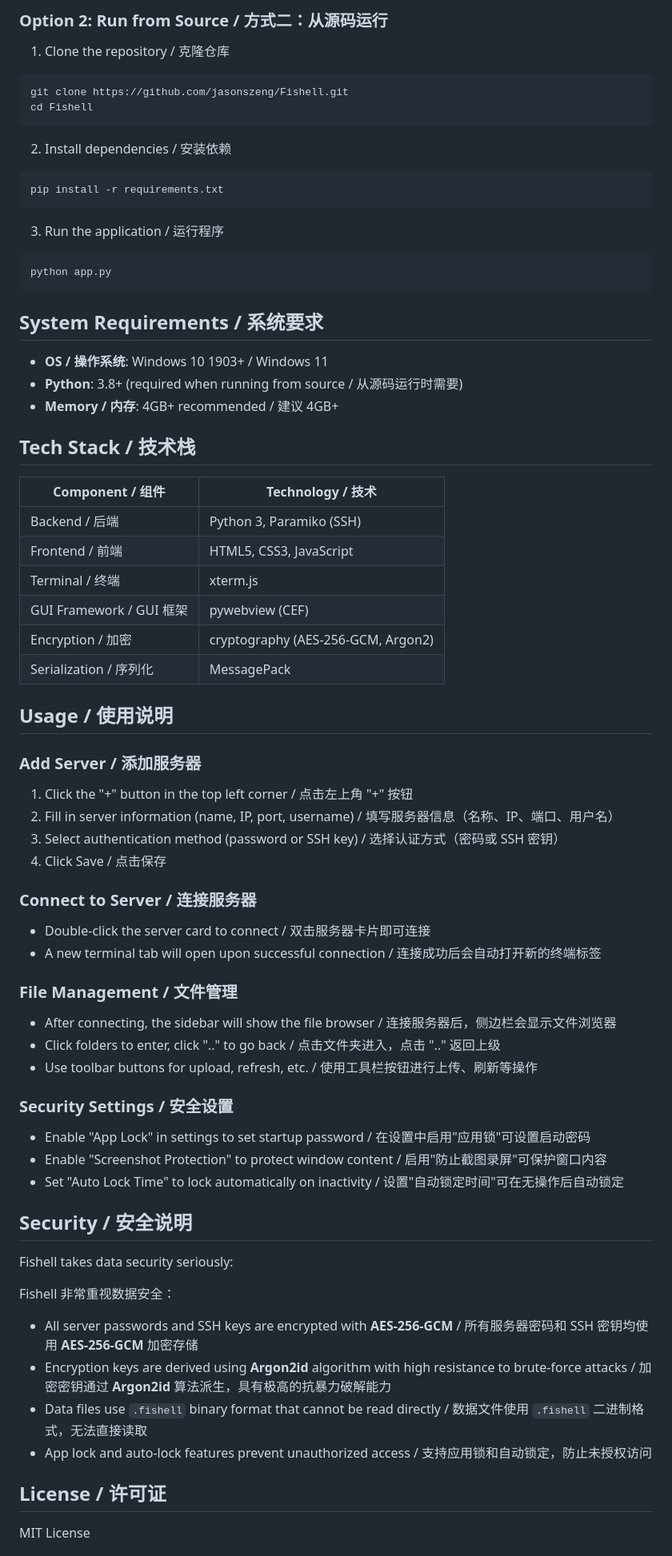
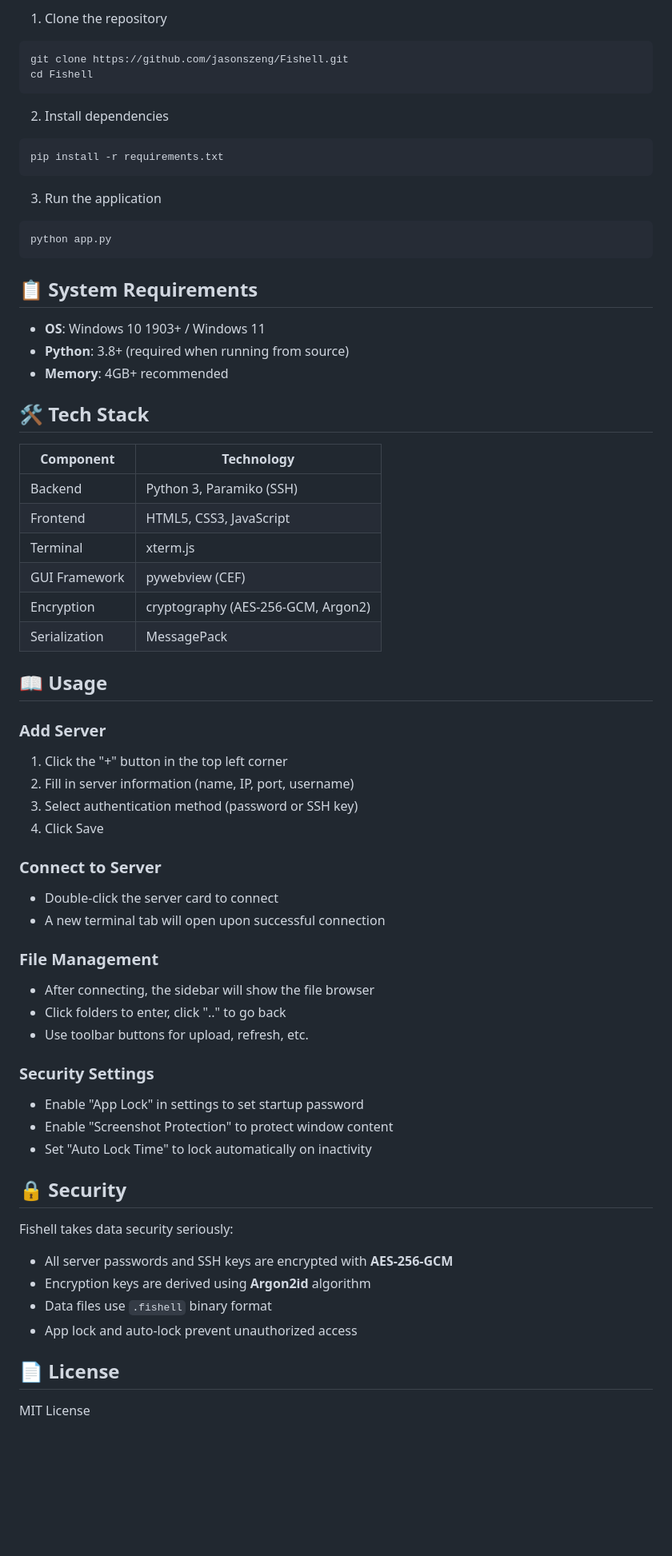
Before and after one commit to jasonszeng/Fishell, a Markdown page: README.md, the part around one of its changes. Shown at 80% size. Drawn GitHub-style; blank space fills up the shorter version.

Commit message:
Update README.md to English only version

````diff
--- a/README.md
+++ b/README.md
@@ -63,73 +63,69 @@ Download the latest installer from [Releases](https://github.com/jasonszeng/Fish
 
-### Option 2: Run from Source / 方式二：从源码运行
-
-1. Clone the repository / 克隆仓库
+1. Clone the repository
 ```bash
 git clone https://github.com/jasonszeng/Fishell.git
 cd Fishell
 ```
 
-2. Install dependencies / 安装依赖
+2. Install dependencies
 ```bash
 pip install -r requirements.txt
 ```
 
-3. Run the application / 运行程序
+3. Run the application
 ```bash
 python app.py
 ```
 
-## System Requirements / 系统要求
+## 📋 System Requirements
 
-- **OS / 操作系统**: Windows 10 1903+ / Windows 11
-- **Python**: 3.8+ (required when running from source / 从源码运行时需要)
-- **Memory / 内存**: 4GB+ recommended / 建议 4GB+
+- **OS**: Windows 10 1903+ / Windows 11
+- **Python**: 3.8+ (required when running from source)
+- **Memory**: 4GB+ recommended
 
-## Tech Stack / 技术栈
+## 🛠️ Tech Stack
 
-| Component / 组件 | Technology / 技术 |
-|------|------|
-| Backend / 后端 | Python 3, Paramiko (SSH) |
-| Frontend / 前端 | HTML5, CSS3, JavaScript |
-| Terminal / 终端 | xterm.js |
-| GUI Framework / GUI 框架 | pywebview (CEF) |
-| Encryption / 加密 | cryptography (AES-256-GCM, Argon2) |
-| Serialization / 序列化 | MessagePack |
+| Component | Technology |
+|-----------|------------|
+| Backend | Python 3, Paramiko (SSH) |
+| Frontend | HTML5, CSS3, JavaScript |
+| Terminal | xterm.js |
+| GUI Framework | pywebview (CEF) |
+| Encryption | cryptography (AES-256-GCM, Argon2) |
+| Serialization | MessagePack |
 
-## Usage / 使用说明
+## 📖 Usage
 
-### Add Server / 添加服务器
-1. Click the "+" button in the top left corner / 点击左上角 "+" 按钮
-2. Fill in server information (name, IP, port, username) / 填写服务器信息（名称、IP、端口、用户名）
-3. Select authentication method (password or SSH key) / 选择认证方式（密码或 SSH 密钥）
-4. Click Save / 点击保存
+### Add Server
+1. Click the "+" button in the top left corner
+2. Fill in server information (name, IP, port, username)
+3. Select authentication method (password or SSH key)
+4. Click Save
 
-### Connect to Server / 连接服务器
-- Double-click the server card to connect / 双击服务器卡片即可连接
-- A new terminal tab will open upon successful connection / 连接成功后会自动打开新的终端标签
+### Connect to Server
+- Double-click the server card to connect
+- A new terminal tab will open upon successful connection
 
-### File Management / 文件管理
-- After connecting, the sidebar will show the file browser / 连接服务器后，侧边栏会显示文件浏览器
-- Click folders to enter, click ".." to go back / 点击文件夹进入，点击 ".." 返回上级
-- Use toolbar buttons for upload, refresh, etc. / 使用工具栏按钮进行上传、刷新等操作
+### File Management
+- After connecting, the sidebar will show the file browser
+- Click folders to enter, click ".." to go back
+- Use toolbar buttons for upload, refresh, etc.
 
-### Security Settings / 安全设置
-- Enable "App Lock" in settings to set startup password / 在设置中启用"应用锁"可设置启动密码
-- Enable "Screenshot Protection" to protect window content / 启用"防止截图录屏"可保护窗口内容
-- Set "Auto Lock Time" to lock automatically on inactivity / 设置"自动锁定时间"可在无操作后自动锁定
+### Security Settings
+- Enable "App Lock" in settings to set startup password
+- Enable "Screenshot Protection" to protect window content
+- Set "Auto Lock Time" to lock automatically on inactivity
 
-## Security / 安全说明
+## 🔒 Security
 
 Fishell takes data security seriously:
 
-Fishell 非常重视数据安全：
+- All server passwords and SSH keys are encrypted with **AES-256-GCM**
+- Encryption keys are derived using **Argon2id** algorithm
+- Data files use `.fishell` binary format
+- App lock and auto-lock prevent unauthorized access
 
-- All server passwords and SSH keys are encrypted with **AES-256-GCM** / 所有服务器密码和 SSH 密钥均使用 **AES-256-GCM** 加密存储
-- Encryption keys are derived using **Argon2id** algorithm with high resistance to brute-force attacks / 加密密钥通过 **Argon2id** 算法派生，具有极高的抗暴力破解能力
-- Data files use `.fishell` binary format that cannot be read directly / 数据文件使用 `.fishell` 二进制格式，无法直接读取
-- App lock and auto-lock features prevent unauthorized access / 支持应用锁和自动锁定，防止未授权访问
-
-## License / 许可证
+## 📄 License
 
 MIT License
 
````
Also changed, not shown: other parts of README.md (+39 -42 lines).
